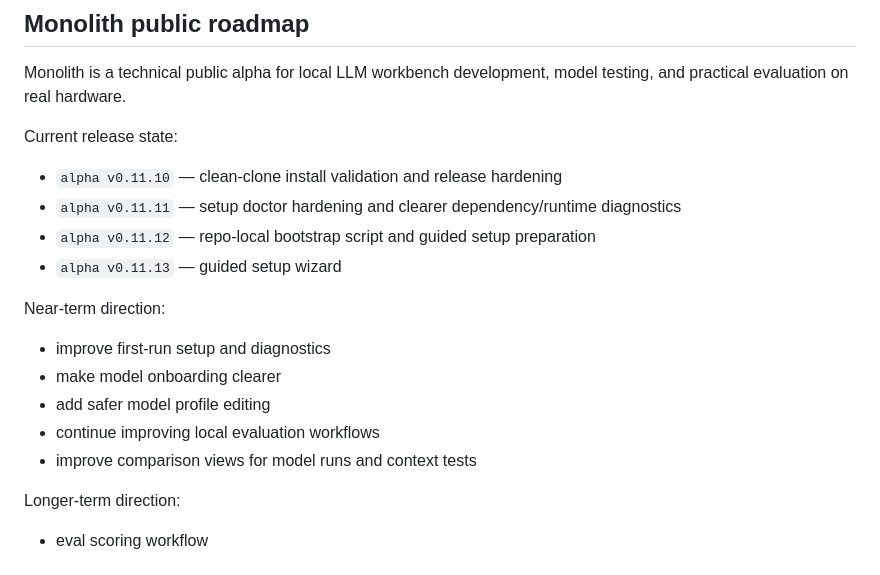
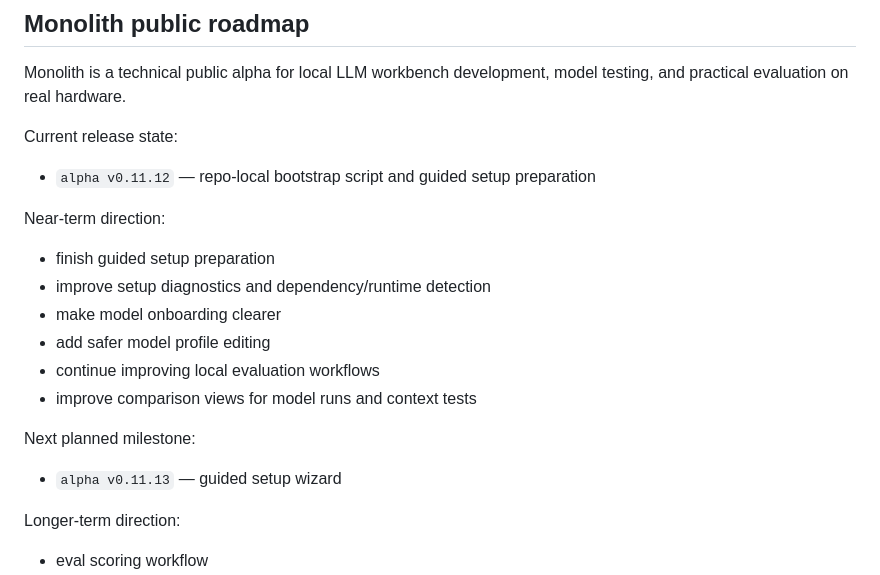
Before and after one commit to WumboLabs/monolith, a Markdown page: docs/ROADMAP.md, the part around the change. GitHub-like rendering.

Commit message:
docs: refresh public website roadmap block

```diff
--- a/docs/ROADMAP.md
+++ b/docs/ROADMAP.md
@@ -8,18 +8,20 @@ Monolith is a technical public alpha for local LLM workbench development, model
 
 Current release state:
 
-- `alpha v0.11.10` — clean-clone install validation and release hardening
-- `alpha v0.11.11` — setup doctor hardening and clearer dependency/runtime diagnostics
 - `alpha v0.11.12` — repo-local bootstrap script and guided setup preparation
-- `alpha v0.11.13` — guided setup wizard
 
 Near-term direction:
 
-- improve first-run setup and diagnostics
+- finish guided setup preparation
+- improve setup diagnostics and dependency/runtime detection
 - make model onboarding clearer
 - add safer model profile editing
 - continue improving local evaluation workflows
 - improve comparison views for model runs and context tests
+
+Next planned milestone:
+
+- `alpha v0.11.13` — guided setup wizard
 
 Longer-term direction:
 
```
